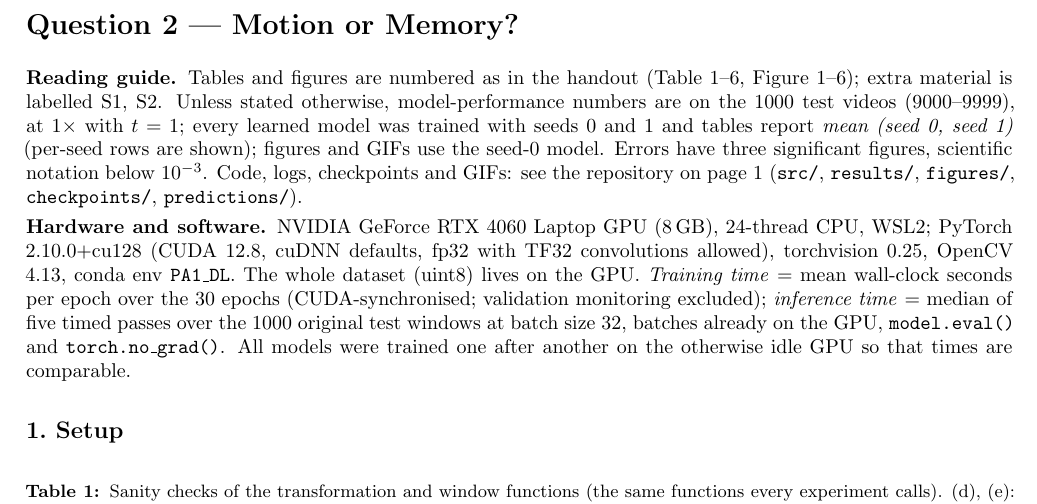
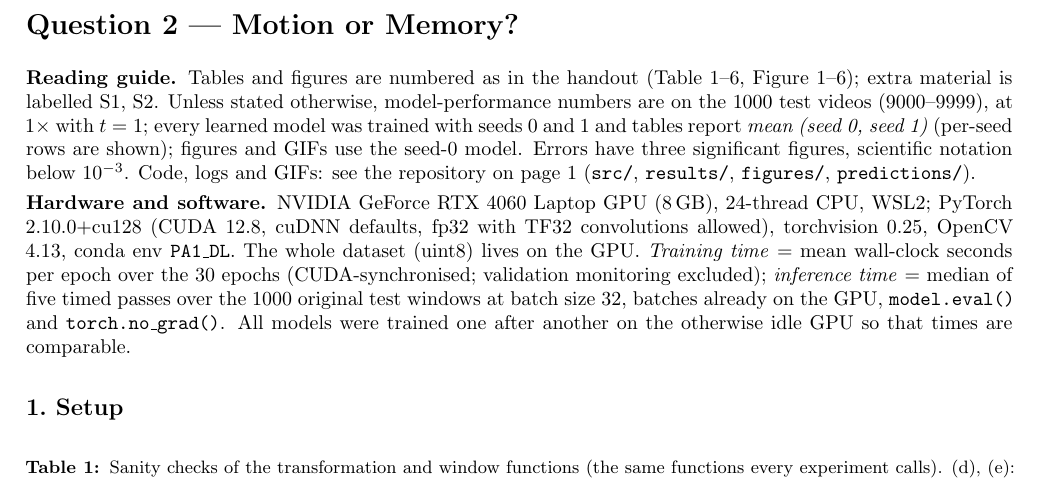
Before and after one commit to ihuzafaone/DLSTG-PA2, a LaTeX document (report/main.tex, which reads report/q2a.tex): part of page 6 of 18, cut so that both start at the same text. Compiled offline with pdfLaTeX.

Commit message:
Remove false checkpoints/ claim from repository pointer

```diff
--- a/report/q2a.tex
+++ b/report/q2a.tex
@@ -3,7 +3,7 @@
 \section*{Question 2 --- Motion or Memory?}
 \addcontentsline{toc}{section}{Question 2 --- Motion or Memory?}
 
-\noindent\textbf{Reading guide.} Tables and figures are numbered as in the handout (Table 1--6, Figure 1--6); extra material is labelled S1, S2. Unless stated otherwise, model-performance numbers are on the 1000 test videos ($9000$--$9999$), at $1\times$ with $t=1$; every learned model was trained with seeds 0 and 1 and tables report \emph{mean (seed 0, seed 1)} (per-seed rows are shown); figures and GIFs use the seed-0 model. Errors have three significant figures, scientific notation below $10^{-3}$. Code, logs, checkpoints and GIFs: see the repository on page 1 (\texttt{src/}, \texttt{results/}, \texttt{figures/}, \texttt{checkpoints/}, \texttt{predictions/}).
+\noindent\textbf{Reading guide.} Tables and figures are numbered as in the handout (Table 1--6, Figure 1--6); extra material is labelled S1, S2. Unless stated otherwise, model-performance numbers are on the 1000 test videos ($9000$--$9999$), at $1\times$ with $t=1$; every learned model was trained with seeds 0 and 1 and tables report \emph{mean (seed 0, seed 1)} (per-seed rows are shown); figures and GIFs use the seed-0 model. Errors have three significant figures, scientific notation below $10^{-3}$. Code, logs and GIFs: see the repository on page 1 (\texttt{src/}, \texttt{results/}, \texttt{figures/}, \texttt{predictions/}).
 
 \noindent\textbf{Hardware and software.} NVIDIA GeForce RTX 4060 Laptop GPU (8\,GB), 24-thread CPU, WSL2; PyTorch 2.10.0+cu128 (CUDA 12.8, cuDNN defaults, fp32 with TF32 convolutions allowed), torchvision 0.25, OpenCV 4.13, conda env \texttt{PA1\_DL}. The whole dataset (uint8) lives on the GPU. \emph{Training time} = mean wall-clock seconds per epoch over the 30 epochs (CUDA-synchronised; validation monitoring excluded); \emph{inference time} = median of five timed passes over the 1000 original test windows at batch size 32, batches already on the GPU, \texttt{model.eval()} and \texttt{torch.no\_grad()}. All models were trained one after another on the otherwise idle GPU so that times are comparable.
 
```
Also changed, not shown: report/main.pdf.
